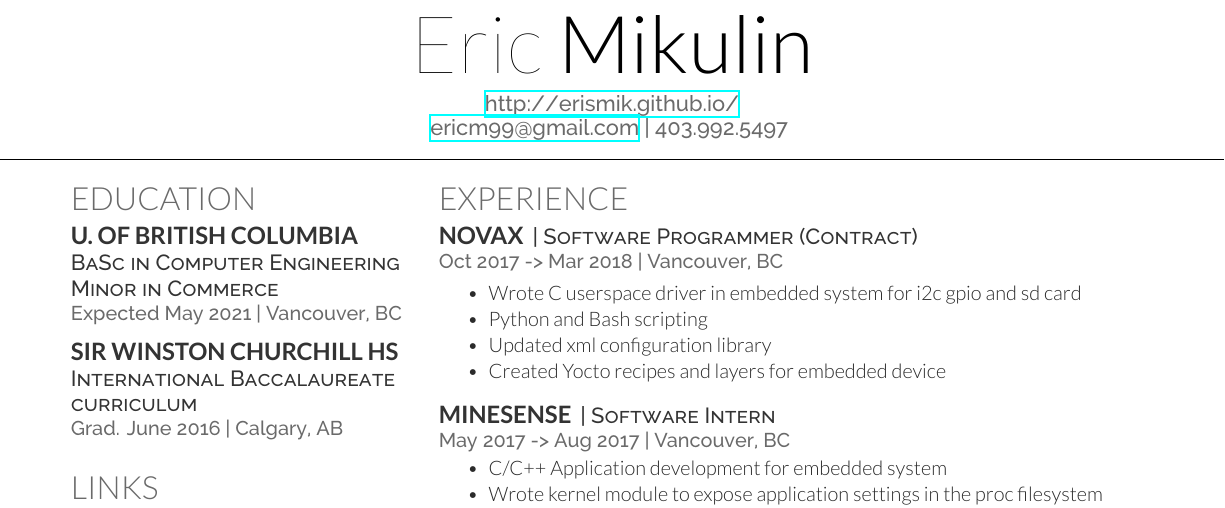
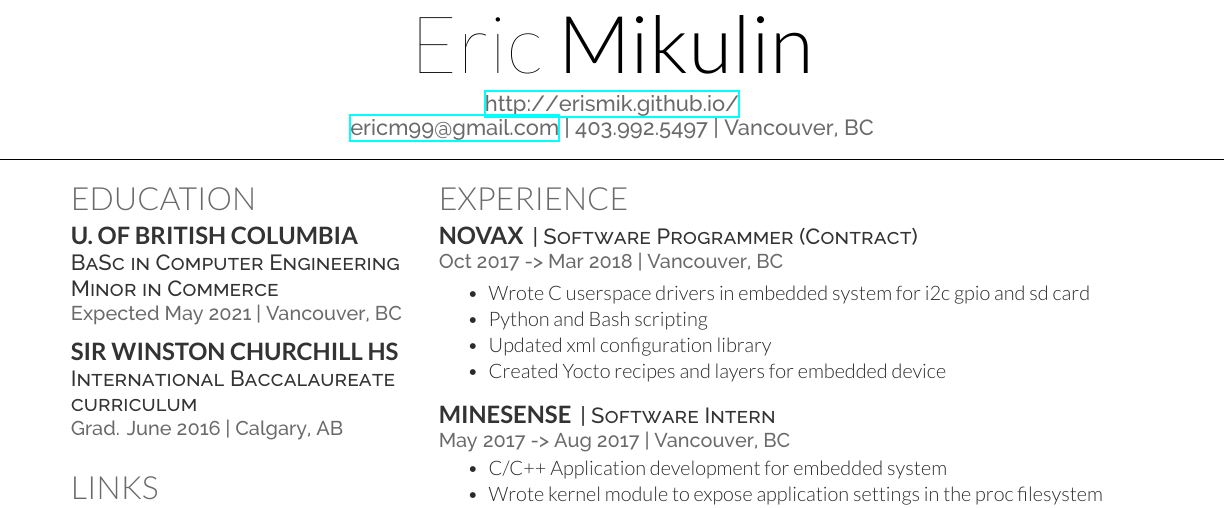
Before and after one commit to ErisMik/resume, a LaTeX CV (resume.tex): part of the page, cut so that both start at the same text. Compiled offline with XeLaTeX.

Commit message:
Final tweaks

```diff
--- a/resume.tex
+++ b/resume.tex
@@ -18,8 +18,7 @@
 
 \namesection{Eric}{Mikulin}{
 \urlstyle{same}\url{http://erismik.github.io/} \\
-\href{mailto:ericm99@gmail.com}{ericm99@gmail.com} | 403.992.5497
-}
+\href{mailto:ericm99@gmail.com}{ericm99@gmail.com} | 403.992.5497 | Vancouver, BC}
 
 %%%%%%%%%%%%%%%%%%%%%%%%%%%%%%%%%%%%%%
 %
@@ -112,7 +111,7 @@ Ubuntu \textbullet{} Arch \textbullet{} Yocto \textbullet{} OpenSuSE
 \location{Oct 2017 -> Mar 2018 | Vancouver, BC}
 \begin{tightemize}
 \bigskip
-\item Wrote C userspace driver in embedded system for i2c gpio and sd card
+\item Wrote C userspace drivers in embedded system for i2c gpio and sd card
 \item Python and Bash scripting
 \item Updated xml configuration library
 \item Created Yocto recipes and layers for embedded device
```
Also changed, not shown: resume.pdf, 1 other file.
